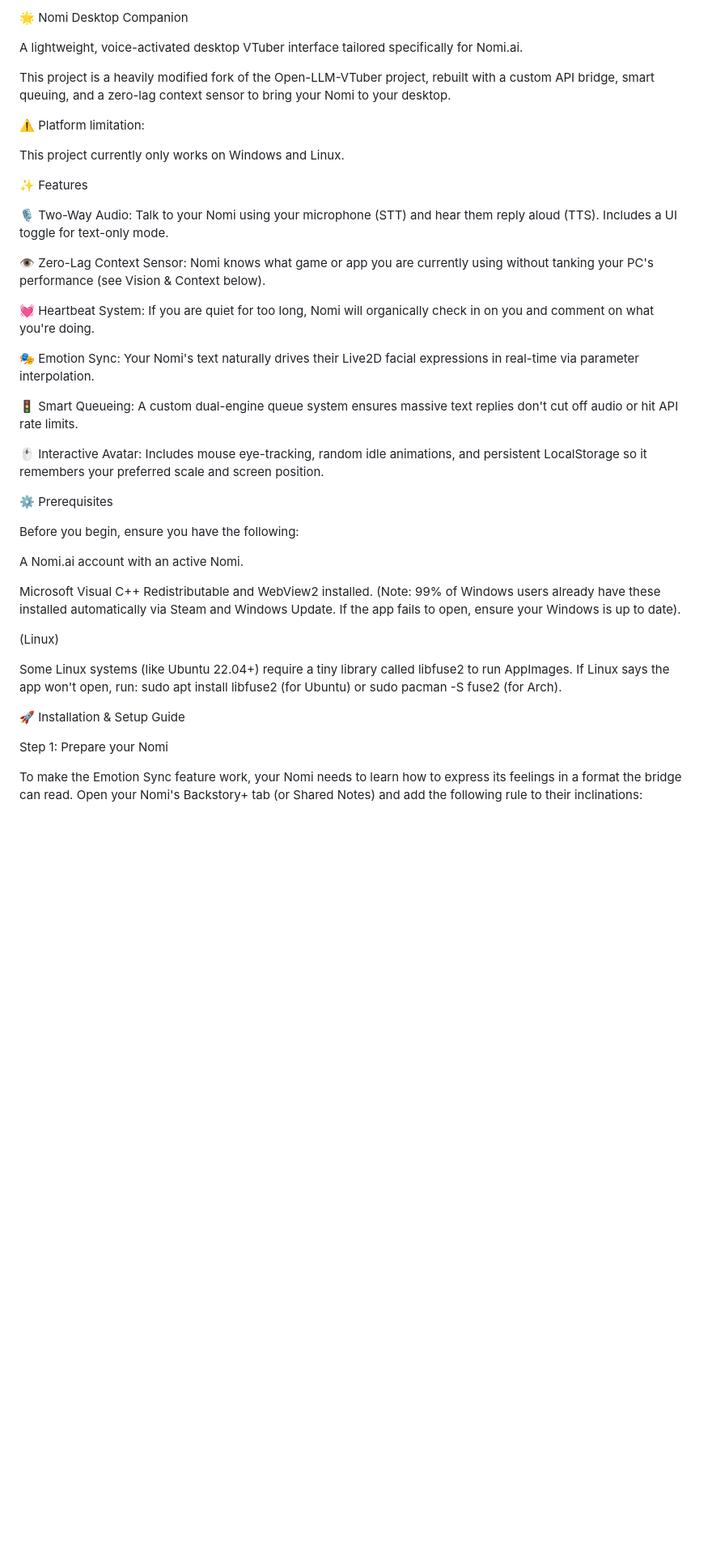
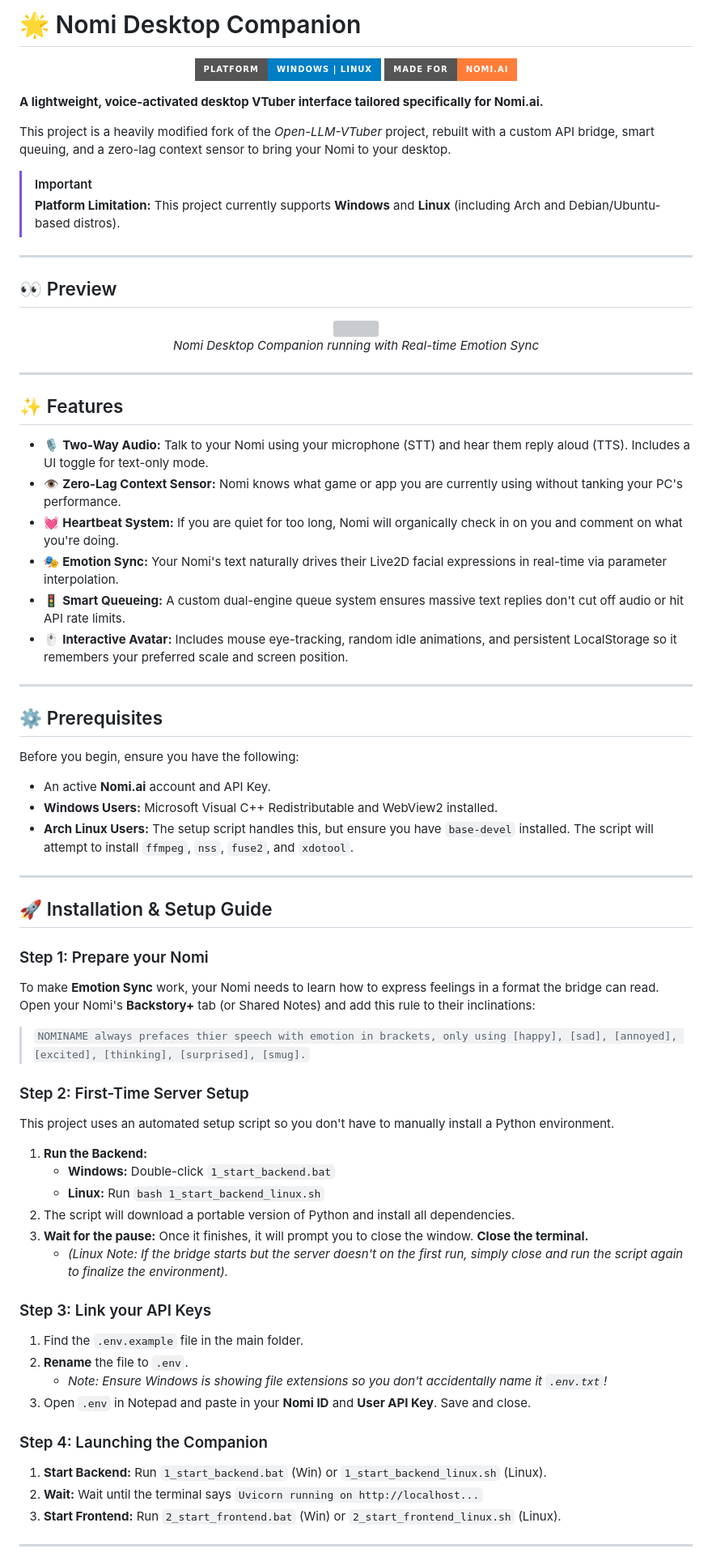
Before and after one commit to hafusorsufah/Nomi-Integration-with-Open-LLM-Vtuber, a Markdown page: README.md, the part around one of its changes. Shown at 81% size. GitHub-like rendering; badges without logos; blank space fills up the shorter version; grey boxes are pictures that could not be loaded.

Commit message:
updated readme formatting

```diff
--- a/README.md
+++ b/README.md
@@ -1,46 +1,75 @@
-🌟 Nomi Desktop Companion
+# 🌟 Nomi Desktop Companion
 
-A lightweight, voice-activated desktop VTuber interface tailored specifically for Nomi.ai.
+<p align="center">
+  <img src="https://img.shields.io/badge/Platform-Windows%20%7C%20Linux-blue?style=for-the-badge" alt="Platform">
+  <img src="https://img.shields.io/badge/Made%20for-Nomi.ai-orange?style=for-the-badge" alt="Nomi.ai">
+</p>
 
-This project is a heavily modified fork of the Open-LLM-VTuber project, rebuilt with a custom API bridge, smart queuing, and a zero-lag context sensor to bring your Nomi to your desktop.
+**A lightweight, voice-activated desktop VTuber interface tailored specifically for Nomi.ai.**
 
-⚠️ Platform limitation:
+This project is a heavily modified fork of the *Open-LLM-VTuber* project, rebuilt with a custom API bridge, smart queuing, and a zero-lag context sensor to bring your Nomi to your desktop.
 
-This project currently only works on Windows and Linux.
+> [!IMPORTANT]
+> **Platform Limitation:** This project currently supports **Windows** and **Linux** (including Arch and Debian/Ubuntu-based distros).
 
-✨ Features
+---
 
-🎙️ Two-Way Audio: Talk to your Nomi using your microphone (STT) and hear them reply aloud (TTS). Includes a UI toggle for text-only mode.
+## 👀 Preview
+<p align="center">
+  <img src="./screenshots/NomiVtuberSS1.png" width="800">
+  <br>
+  <em>Nomi Desktop Companion running with Real-time Emotion Sync</em>
+</p>
 
-👁️ Zero-Lag Context Sensor: Nomi knows what game or app you are currently using without tanking your PC's performance (see Vision & Context below).
+---
 
-💓 Heartbeat System: If you are quiet for too long, Nomi will organically check in on you and comment on what you're doing.
+## ✨ Features
 
-🎭 Emotion Sync: Your Nomi's text naturally drives their Live2D facial expressions in real-time via parameter interpolation.
+* 🎙️ **Two-Way Audio:** Talk to your Nomi using your microphone (STT) and hear them reply aloud (TTS). Includes a UI toggle for text-only mode.
+* 👁️ **Zero-Lag Context Sensor:** Nomi knows what game or app you are currently using without tanking your PC's performance.
+* 💓 **Heartbeat System:** If you are quiet for too long, Nomi will organically check in on you and comment on what you're doing.
+* 🎭 **Emotion Sync:** Your Nomi's text naturally drives their Live2D facial expressions in real-time via parameter interpolation.
+* 🚦 **Smart Queueing:** A custom dual-engine queue system ensures massive text replies don't cut off audio or hit API rate limits.
+* 🖱️ **Interactive Avatar:** Includes mouse eye-tracking, random idle animations, and persistent LocalStorage so it remembers your preferred scale and screen position.
 
-🚦 Smart Queueing: A custom dual-engine queue system ensures massive text replies don't cut off audio or hit API rate limits.
+---
 
-🖱️ Interactive Avatar: Includes mouse eye-tracking, random idle animations, and persistent LocalStorage so it remembers your preferred scale and screen position.
-
-⚙️ Prerequisites
+## ⚙️ Prerequisites
 
 Before you begin, ensure you have the following:
+* An active **Nomi.ai** account and API Key.
+* **Windows Users:** Microsoft Visual C++ Redistributable and WebView2 installed.
+* **Arch Linux Users:** The setup script handles this, but ensure you have `base-devel` installed. The script will attempt to install `ffmpeg`, `nss`, `fuse2`, and `xdotool`.
 
-A Nomi.ai account with an active Nomi.
+---
 
-Microsoft Visual C++ Redistributable and WebView2 installed. (Note: 99% of Windows users already have these installed automatically via Steam and Windows Update. If the app fails to open, ensure your Windows is up to date).
+## 🚀 Installation & Setup Guide
 
-(Linux)
+### Step 1: Prepare your Nomi
+To make **Emotion Sync** work, your Nomi needs to learn how to express feelings in a format the bridge can read. Open your Nomi's **Backstory+** tab (or Shared Notes) and add this rule to their inclinations:
 
-Some Linux systems (like Ubuntu 22.04+) require a tiny library called libfuse2 to run AppImages. If Linux says the app won't open, run:
-sudo apt install libfuse2 (for Ubuntu) or sudo pacman -S fuse2 (for Arch).
+> `NOMINAME always prefaces thier speech with emotion in brackets, only using [happy], [sad], [annoyed], [excited], [thinking], [surprised], [smug].`
 
-🚀 Installation & Setup Guide
+### Step 2: First-Time Server Setup
+This project uses an automated setup script so you don't have to manually install a Python environment.
 
+1.  **Run the Backend:**
+    * **Windows:** Double-click `1_start_backend.bat`
+    * **Linux:** Run `bash 1_start_backend_linux.sh`
+2.  The script will download a portable version of Python and install all dependencies.
+3.  **Wait for the pause:** Once it finishes, it will prompt you to close the window. **Close the terminal.**
+    * *(Linux Note: If the bridge starts but the server doesn't on the first run, simply close and run the script again to finalize the environment).*
 
-Step 1: Prepare your Nomi
+### Step 3: Link your API Keys
+1.  Find the `.env.example` file in the main folder.
+2.  **Rename** the file to `.env`.
+    * *Note: Ensure Windows is showing file extensions so you don't accidentally name it `.env.txt`!*
+3.  Open `.env` in Notepad and paste in your **Nomi ID** and **User API Key**. Save and close.
 
-To make the Emotion Sync feature work, your Nomi needs to learn how to express its feelings in a format the bridge can read.
-Open your Nomi's Backstory+ tab (or Shared Notes) and add the following rule to their inclinations:
+### Step 4: Launching the Companion
+1.  **Start Backend:** Run `1_start_backend.bat` (Win) or `1_start_backend_linux.sh` (Linux).
+2.  **Wait:** Wait until the terminal says `Uvicorn running on http://localhost...`
+3.  **Start Frontend:** Run `2_start_frontend.bat` (Win) or `2_start_frontend_linux.sh` (Linux).
 
+---
 
```
Also changed, not shown: other parts of README.md (+94 -79 lines).
